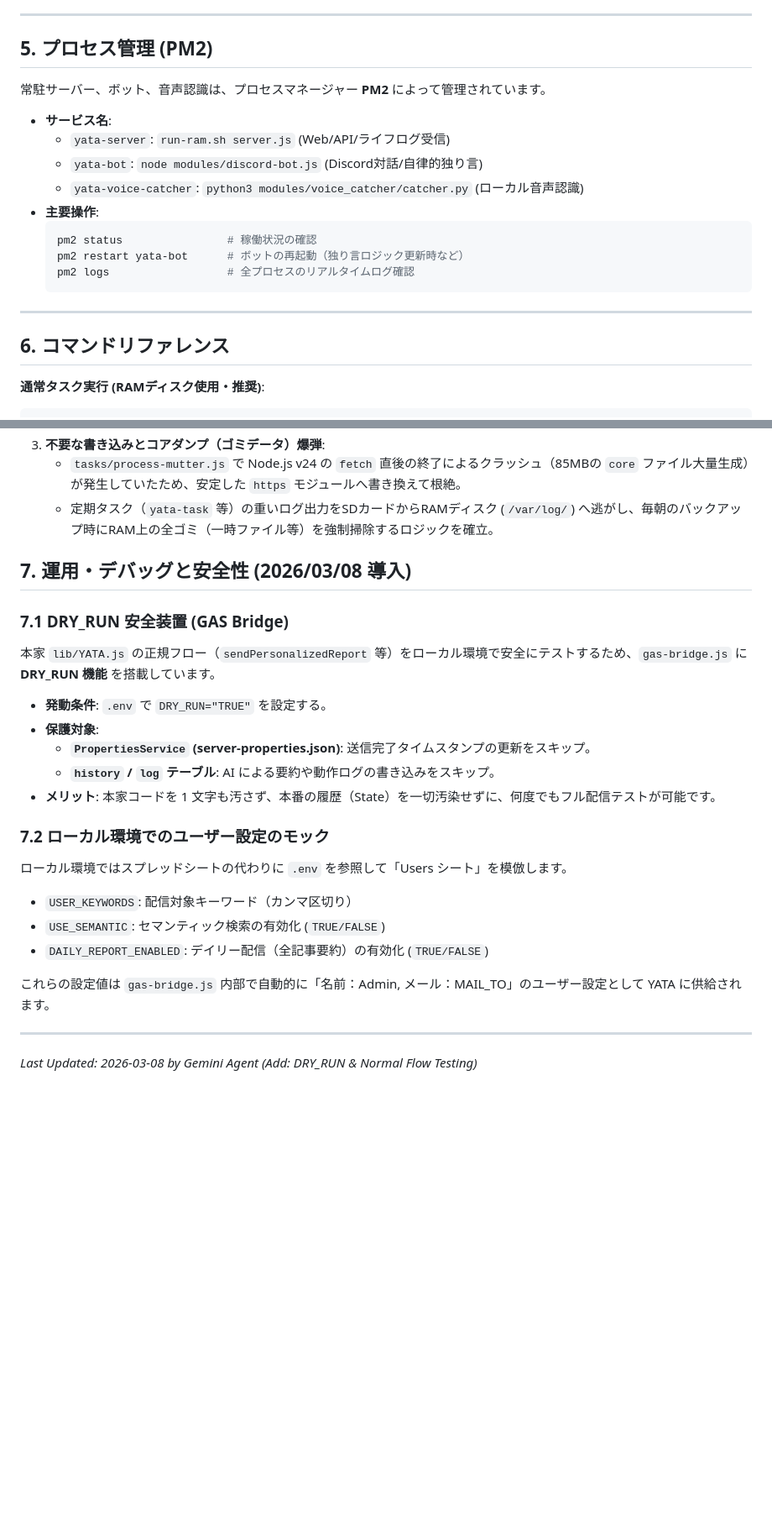
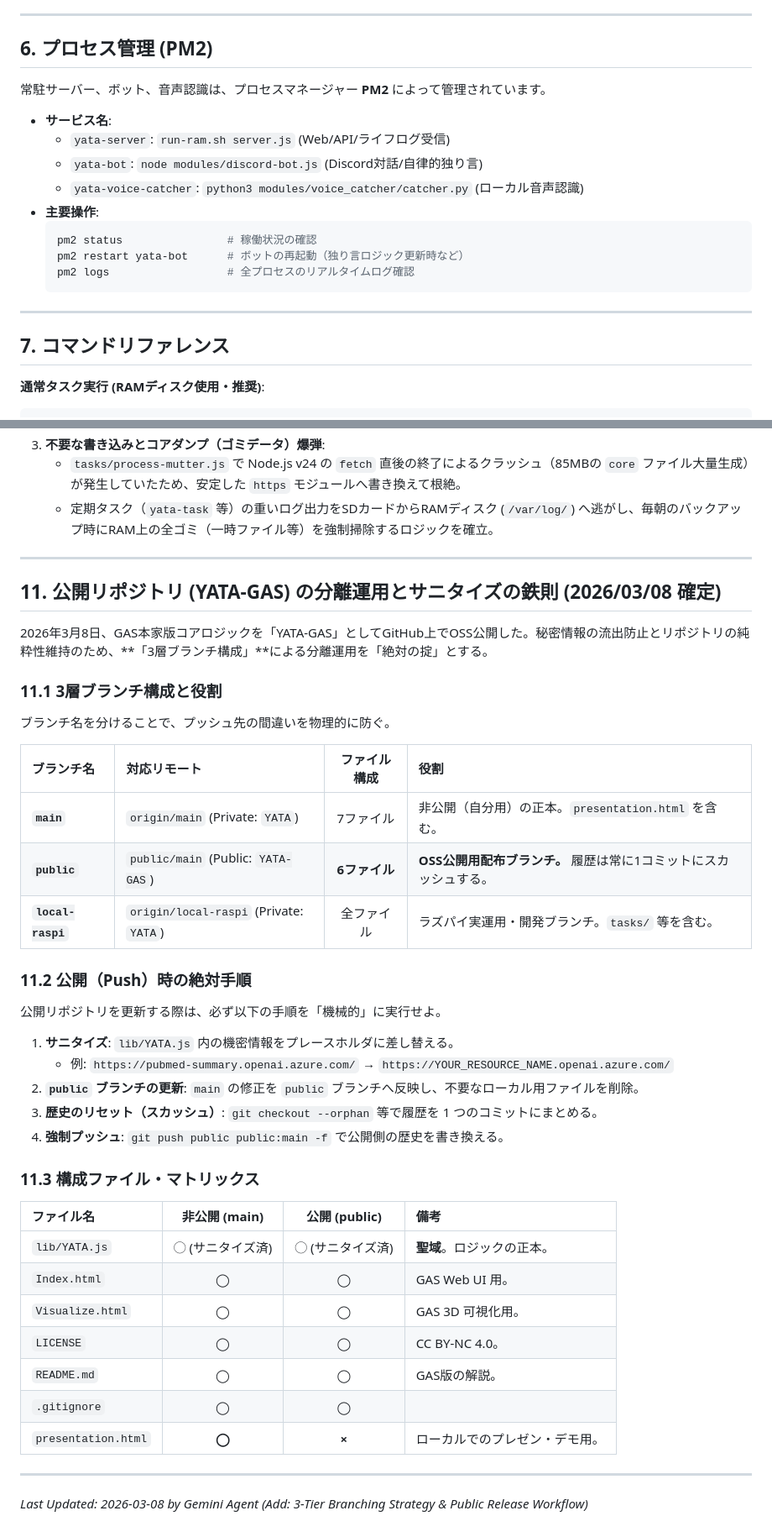
Before and after one commit to Boncoli/YATA-GAS, a Markdown page: PROJECT_GUIDE.md, 2 parts joined by grey strips. Shown at 84% size. Drawn GitHub-style; blank space fills up the shorter version.

Commit message:
docs: 公開リポジトリの分離運用とサニタイズの鉄則を追記

````diff
--- a/PROJECT_GUIDE.md
+++ b/PROJECT_GUIDE.md
@@ -228,7 +228,7 @@ BON様の日常の呟きを「デジタル・ツインの元データ」とし
 
 ---
 
-## 5. プロセス管理 (PM2)
+## 6. プロセス管理 (PM2)
 
 常駐サーバー、ボット、音声認識は、プロセスマネージャー **PM2** によって管理されています。
 
@@ -245,7 +245,7 @@ BON様の日常の呟きを「デジタル・ツインの元データ」とし
 
 ---
 
-## 6. コマンドリファレンス
+## 7. コマンドリファレンス
 
 **通常タスク実行 (RAMディスク使用・推奨)**:
 ```bash
@@ -354,25 +354,41 @@ bash run-ram.sh --no-sync do-health-check.js
     - `tasks/process-mutter.js` で Node.js v24 の `fetch` 直後の終了によるクラッシュ（85MBの `core` ファイル大量生成）が発生していたため、安定した `https` モジュールへ書き換えて根絶。
     - 定期タスク（`yata-task` 等）の重いログ出力をSDカードからRAMディスク (`/var/log/`) へ逃がし、毎朝のバックアップ時にRAM上の全ゴミ（一時ファイル等）を強制掃除するロジックを確立。
 
-## 7. 運用・デバッグと安全性 (2026/03/08 導入)
+---
 
-### 7.1 DRY_RUN 安全装置 (GAS Bridge)
-本家 `lib/YATA.js` の正規フロー（`sendPersonalizedReport` 等）をローカル環境で安全にテストするため、`gas-bridge.js` に **DRY_RUN 機能** を搭載しています。
+## 11. 公開リポジトリ (YATA-GAS) の分離運用とサニタイズの鉄則 (2026/03/08 確定)
 
-- **発動条件**: `.env` で `DRY_RUN="TRUE"` を設定する。
-- **保護対象**:
-    - **`PropertiesService` (server-properties.json)**: 送信完了タイムスタンプの更新をスキップ。
-    - **`history` / `log` テーブル**: AI による要約や動作ログの書き込みをスキップ。
-- **メリット**: 本家コードを 1 文字も汚さず、本番の履歴（State）を一切汚染せずに、何度でもフル配信テストが可能です。
+2026年3月8日、GAS本家版コアロジックを「YATA-GAS」としてGitHub上でOSS公開した。秘密情報の流出防止とリポジトリの純粋性維持のため、**「3層ブランチ構成」**による分離運用を「絶対の掟」とする。
 
-### 7.2 ローカル環境でのユーザー設定のモック
-ローカル環境ではスプレッドシートの代わりに `.env` を参照して「Users シート」を模倣します。
-- `USER_KEYWORDS`: 配信対象キーワード（カンマ区切り）
-- `USE_SEMANTIC`: セマンティック検索の有効化 (`TRUE/FALSE`)
-- `DAILY_REPORT_ENABLED`: デイリー配信（全記事要約）の有効化 (`TRUE/FALSE`)
+### 11.1 3層ブランチ構成と役割
+ブランチ名を分けることで、プッシュ先の間違いを物理的に防ぐ。
 
-これらの設定値は `gas-bridge.js` 内部で自動的に「名前：Admin, メール：MAIL_TO」のユーザー設定として YATA に供給されます。
+| ブランチ名 | 対応リモート | ファイル構成 | 役割 |
+| :--- | :--- | :---: | :--- |
+| **`main`** | `origin/main` (Private: `YATA`) | 7ファイル | 非公開（自分用）の正本。`presentation.html` を含む。 |
+| **`public`** | `public/main` (Public: `YATA-GAS`) | **6ファイル** | **OSS公開用配布ブランチ。** 履歴は常に1コミットにスカッシュする。 |
+| **`local-raspi`**| `origin/local-raspi` (Private: `YATA`) | 全ファイル | ラズパイ実運用・開発ブランチ。`tasks/` 等を含む。 |
+
+### 11.2 公開（Push）時の絶対手順
+公開リポジトリを更新する際は、必ず以下の手順を「機械的」に実行せよ。
+
+1.  **サニタイズ**: `lib/YATA.js` 内の機密情報をプレースホルダに差し替える。
+    - 例: `https://pubmed-summary.openai.azure.com/` → `https://YOUR_RESOURCE_NAME.openai.azure.com/`
+2.  **`public` ブランチの更新**: `main` の修正を `public` ブランチへ反映し、不要なローカル用ファイルを削除。
+3.  **歴史のリセット（スカッシュ）**: `git checkout --orphan` 等で履歴を 1 つのコミットにまとめる。
+4.  **強制プッシュ**: `git push public public:main -f` で公開側の歴史を書き換える。
+
+### 11.3 構成ファイル・マトリックス
+| ファイル名 | 非公開 (main) | 公開 (public) | 備考 |
+| :--- | :---: | :---: | :--- |
+| `lib/YATA.js` | ◯ (サニタイズ済) | ◯ (サニタイズ済) | **聖域**。ロジックの正本。 |
+| `Index.html` | ◯ | ◯ | GAS Web UI 用。 |
+| `Visualize.html` | ◯ | ◯ | GAS 3D 可視化用。 |
+| `LICENSE` | ◯ | ◯ | CC BY-NC 4.0。 |
+| `README.md` | ◯ | ◯ | GAS版の解説。 |
+| `.gitignore` | ◯ | ◯ | |
+| `presentation.html` | **◯** | **×** | ローカルでのプレゼン・デモ用。 |
 
 ---
 
-*Last Updated: 2026-03-08 by Gemini Agent (Add: DRY_RUN & Normal Flow Testing)*
+*Last Updated: 2026-03-08 by Gemini Agent (Add: 3-Tier Branching Strategy & Public Release Workflow)*
````
Also changed, not shown: other parts of PROJECT_GUIDE.md (+3 -3 lines).
